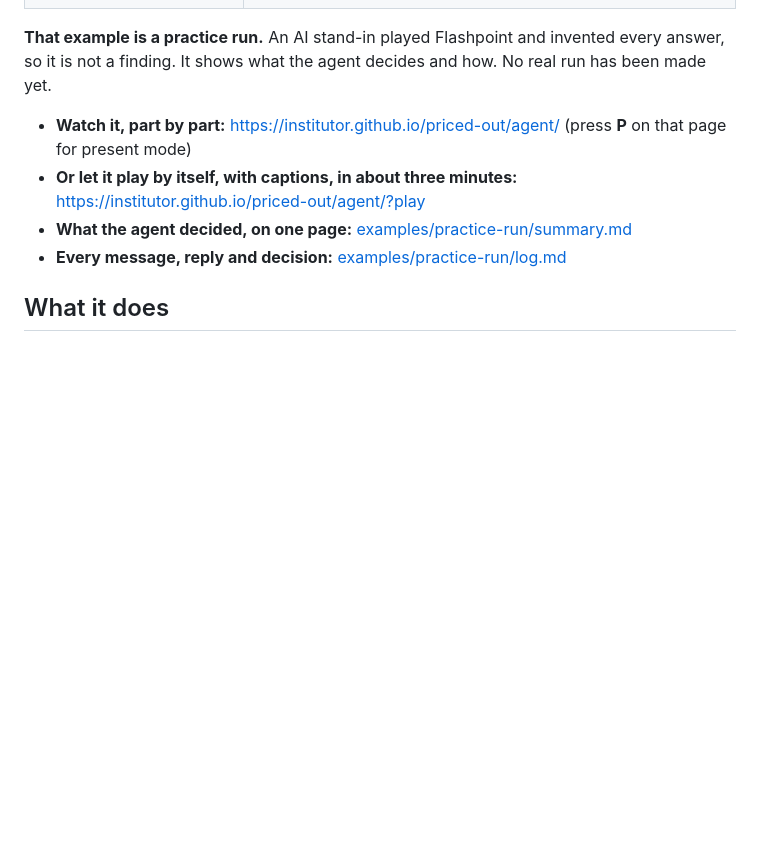
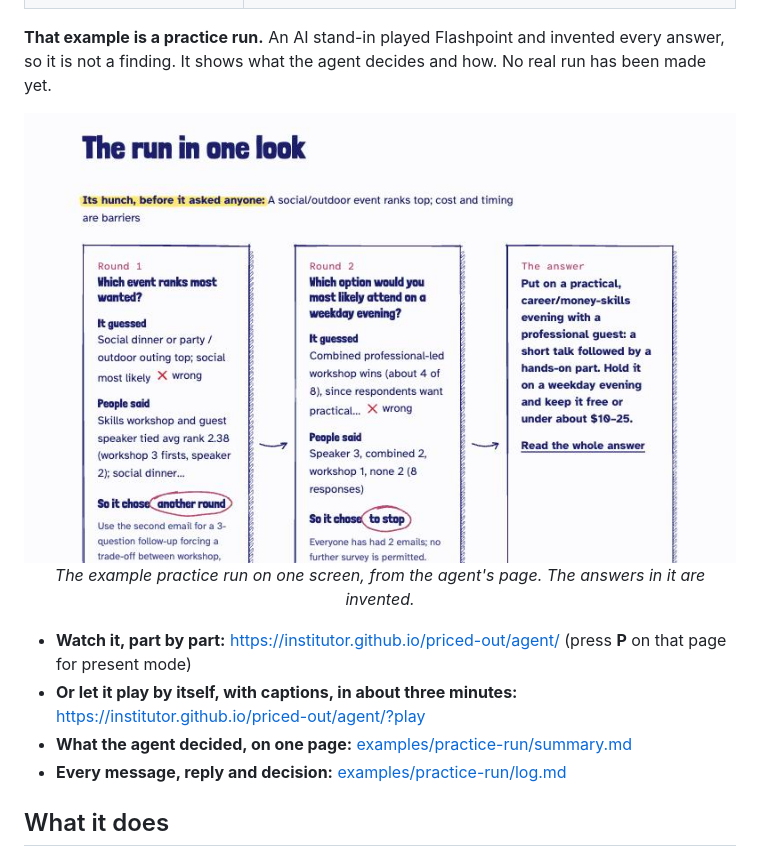
Before and after one commit to institutor/priced-out, a Markdown page: agent/README.md, the part around the change. Rendered like a GitHub page; pictures changed too: docs/agent-one-look.jpg (added); blank space fills up the shorter version.

Commit message:
README: a picture of the run in one look
Co-Authored-By: Claude Fable 5.2 <noreply@anthropic.com>

```diff
--- a/agent/README.md
+++ b/agent/README.md
@@ -27,6 +27,8 @@ with a recommendation.
 **That example is a practice run.** An AI stand-in played Flashpoint and invented every
 answer, so it is not a finding. It shows what the agent decides and how. No real run has
 been made yet.
+
+<p align="center"><a href="https://institutor.github.io/priced-out/agent/#glance"><img src="../docs/agent-one-look.jpg" alt="The agent's page: the example practice run on one screen. Its hunch, then for each round what it guessed, what people said and what it chose, then its answer." width="720"></a><br><em>The example practice run on one screen, from the agent's page. The answers in it are invented.</em></p>
 
 
 - **Watch it, part by part:** <https://institutor.github.io/priced-out/agent/>
```
